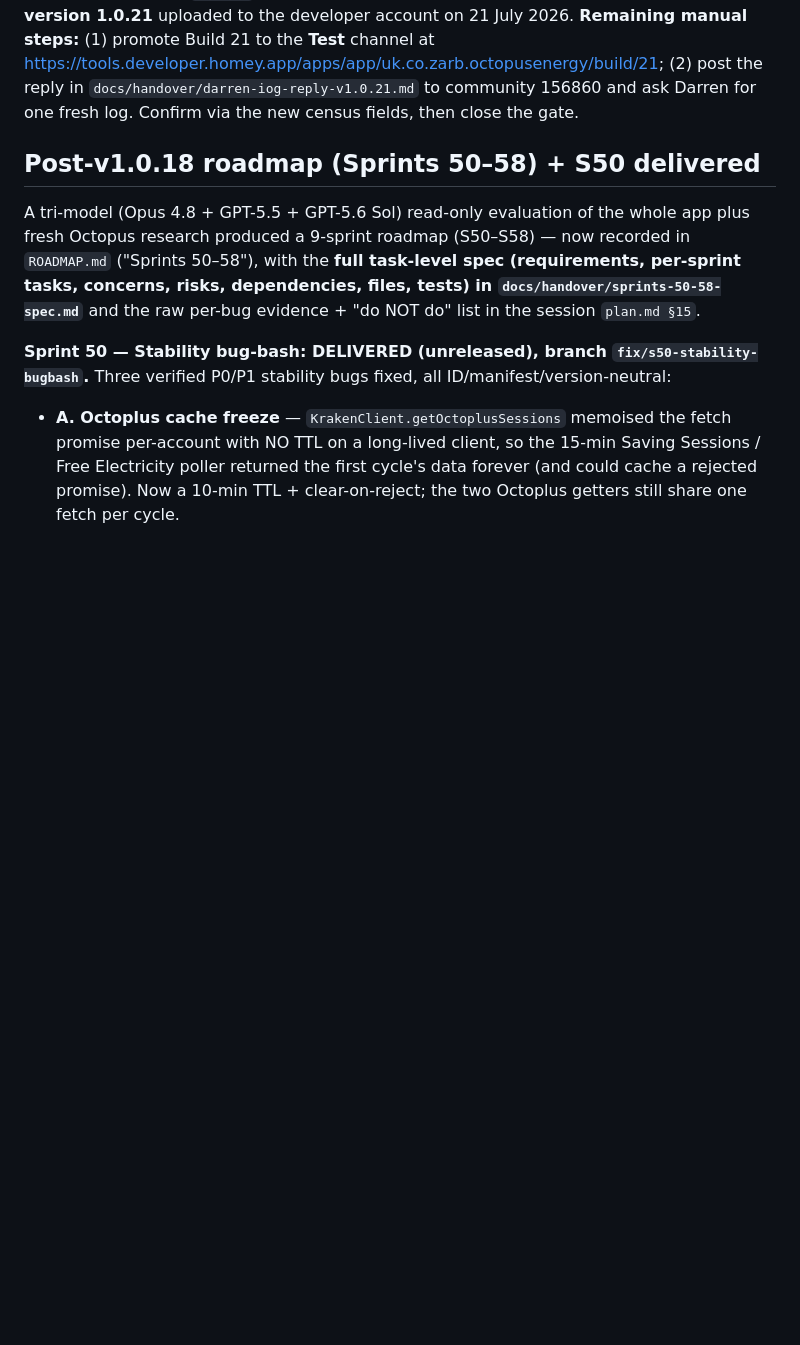
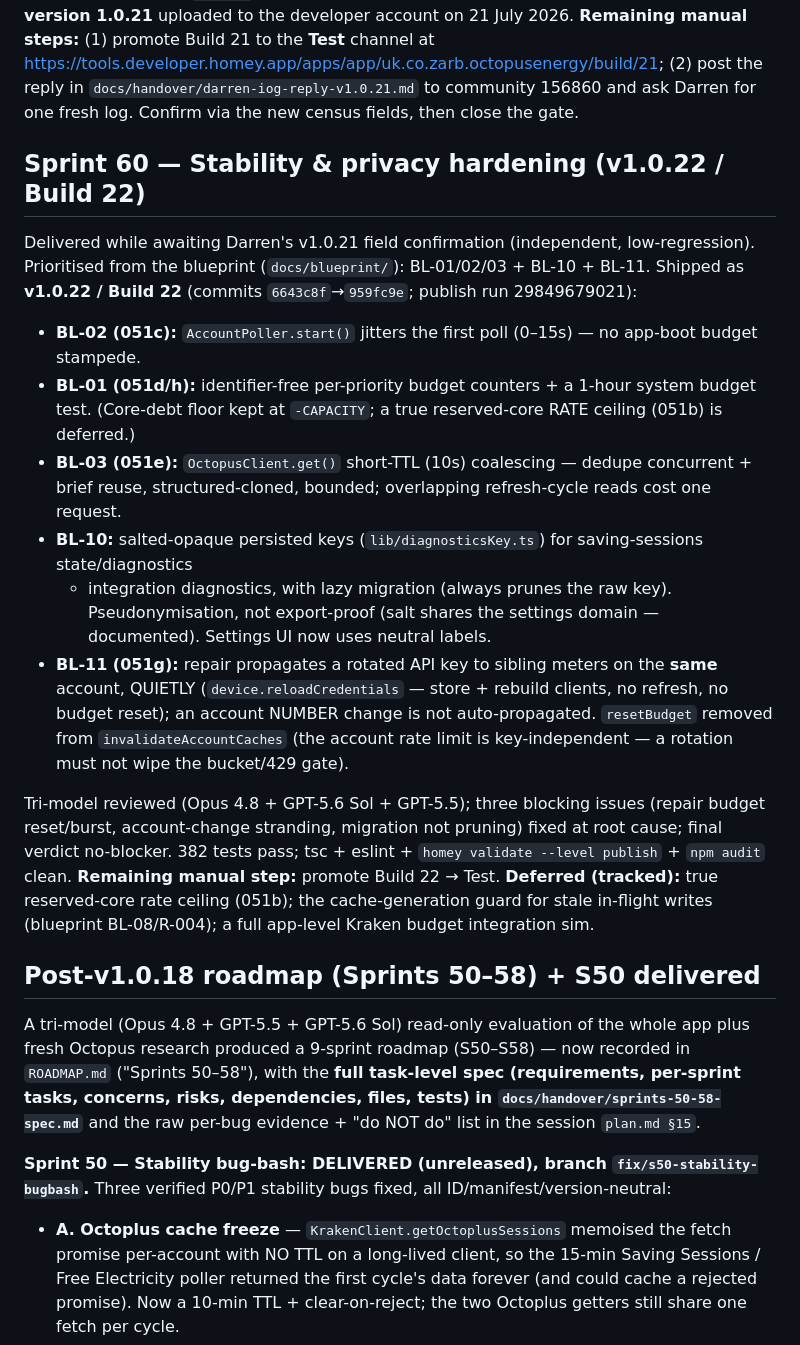
Before and after one commit to zarbjustin/homey-octopus-energy, a Markdown page: HANDOVER.md, the part around the change. Rendered like a GitHub page; blank space fills up the shorter version.

Commit message:
docs(handover): record Sprint 60 / v1.0.22 (Build 22)
Co-authored-by: Copilot <223556219+Copilot@users.noreply.github.com>
Copilot-Session: 58aacf61-9826-47c3-bf4a-708b570b002e

```diff
--- a/HANDOVER.md
+++ b/HANDOVER.md
@@ -223,6 +223,31 @@ Create GitHub Release (tag `v1.0.21`) and the "Publish Homey App" workflow all p
 https://tools.developer.homey.app/apps/app/uk.co.zarb.octopusenergy/build/21; (2) post the
 reply in `docs/handover/darren-iog-reply-v1.0.21.md` to community 156860 and ask Darren for
 one fresh log. Confirm via the new census fields, then close the gate.
+
+## Sprint 60 — Stability & privacy hardening (v1.0.22 / Build 22)
+
+Delivered while awaiting Darren's v1.0.21 field confirmation (independent, low-regression).
+Prioritised from the blueprint (`docs/blueprint/`): BL-01/02/03 + BL-10 + BL-11. Shipped as
+**v1.0.22 / Build 22** (commits `6643c8f`→`959fc9e`; publish run 29849679021):
+- **BL-02 (051c):** `AccountPoller.start()` jitters the first poll (0–15s) — no app-boot budget stampede.
+- **BL-01 (051d/h):** identifier-free per-priority budget counters + a 1-hour system budget test.
+  (Core-debt floor kept at `-CAPACITY`; a true reserved-core RATE ceiling (051b) is deferred.)
+- **BL-03 (051e):** `OctopusClient.get()` short-TTL (10s) coalescing — dedupe concurrent + brief reuse,
+  structured-cloned, bounded; overlapping refresh-cycle reads cost one request.
+- **BL-10:** salted-opaque persisted keys (`lib/diagnosticsKey.ts`) for saving-sessions state/diagnostics
+  + integration diagnostics, with lazy migration (always prunes the raw key). Pseudonymisation, not
+  export-proof (salt shares the settings domain — documented). Settings UI now uses neutral labels.
+- **BL-11 (051g):** repair propagates a rotated API key to sibling meters on the **same** account,
+  QUIETLY (`device.reloadCredentials` — store + rebuild clients, no refresh, no budget reset); an account
+  NUMBER change is not auto-propagated. `resetBudget` removed from `invalidateAccountCaches` (the
+  account rate limit is key-independent — a rotation must not wipe the bucket/429 gate).
+
+Tri-model reviewed (Opus 4.8 + GPT-5.6 Sol + GPT-5.5); three blocking issues (repair budget reset/burst,
+account-change stranding, migration not pruning) fixed at root cause; final verdict no-blocker. 382 tests
+pass; tsc + eslint + `homey validate --level publish` + `npm audit` clean.
+**Remaining manual step:** promote Build 22 → Test.
+**Deferred (tracked):** true reserved-core rate ceiling (051b); the cache-generation guard for stale
+in-flight writes (blueprint BL-08/R-004); a full app-level Kraken budget integration sim.
 
 ## Post-v1.0.18 roadmap (Sprints 50–58) + S50 delivered
 
```
